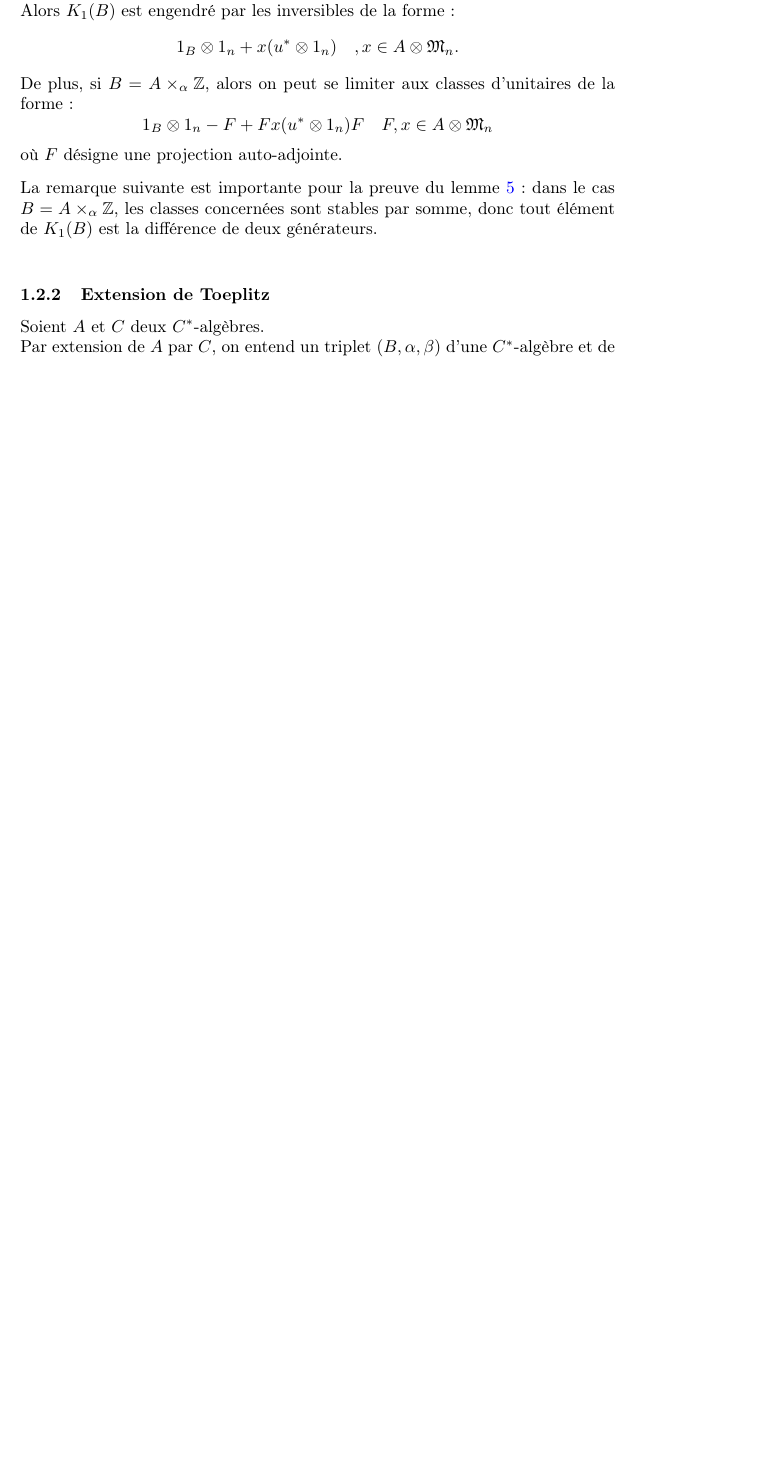
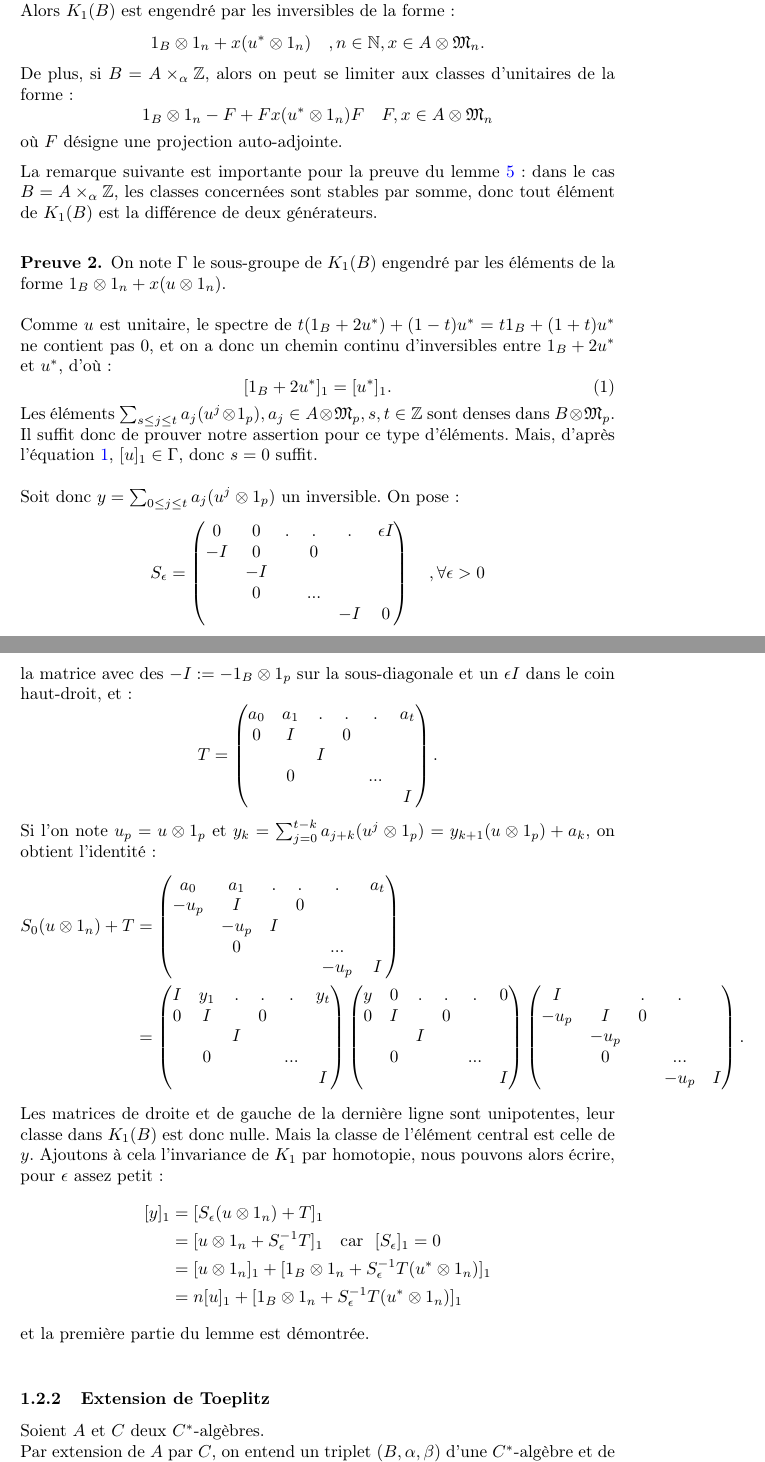
Before and after one commit to cdellaie/Ktheory, a LaTeX document (memoire.tex, which reads Ktheory.tex): part of page 7 of 16 before the commit and two parts of pages 7 and 8 of 18 after it, the two joined at a grey line, cut so that both start at the same text, the shorter picture padded with empty space. Compiled offline with pdfLaTeX.

Commit message:
Mise à jour
Preuve du lemme 1 partie 1.
Définition du support gauche et droit

```diff
--- a/Ktheory.tex
+++ b/Ktheory.tex
@@ -146,7 +143,7 @@ La première chose que l'on peut, et que l'on va, dire à propos des produits cr
 \begin{lem}\label{generateur}
 Soit $B$ une $C^*$-algèbre unitale, $1_B\in A$ une sous-$C^*$-algèbre de $B$, et $u$ un unitaire de $B$ tels que $A$ et $u$ engendrent $B$ et $uAu^*=A$.\\
 Alors $K_1(B)$ est engendré par les inversibles de la forme :
-\[1_B\otimes 1_n +x(u^*\otimes 1_n)\quad , x\in A\otimes \frak M_n.\]
+\[1_B\otimes 1_n +x(u^*\otimes 1_n)\quad , n\in\N,  x\in A\otimes \frak M_n.\]
 De plus, si $B=A\times_\alpha \Z$, alors on peut se limiter aux classes d'unitaires de la forme :
 \[1_B\otimes 1_n-F+Fx(u^*\otimes 1_n)F\quad F,x\in A\otimes\frak M_n\]
 où $F$ désigne une projection auto-adjointe.
@@ -154,14 +151,73 @@ où $F$ désigne une projection auto-adjointe.
 
 La remarque suivante est importante pour la preuve du lemme \ref{isom} : dans le cas $B=A\times_\alpha \Z$, les classes concernées sont stables par somme, donc tout élément de $K_1(B)$ est la différence de deux générateurs.\\
 
-%FAIRE LA PREUVE
+\begin{dem}
+On note $\Gamma$ le sous-groupe de $K_1(B)$ engendré par les éléments de la forme $1_B\otimes 1_n+x(u\otimes 1_n)$.\\
+
+Comme $u$ est unitaire, le spectre de $t(1_B+2u^*) + (1-t)u^*=t1_B + (1+t)u^*$ ne contient pas $0$, et on a donc un chemin continu d'inversibles entre $1_B+2u^*$ et $u^*$, d'où :
+\begin{equation}[1_B+2u^*]_1=[u^*]_1.\label{homotop}\end{equation}
+Les éléments $\sum_{s\leq j\leq t}a_j(u^j\otimes 1_p), a_j \in A\otimes \mathfrak M_p,s,t\in \Z$ sont denses dans $B\otimes \mathfrak M_p$. Il suffit donc de prouver notre assertion pour ce type d'éléments. Mais, d'après l'équation \ref{homotop}, $[u]_1\in \Gamma$, donc $s=0$ suffit.\\
+
+Soit donc $y=\sum_{0\leq j\leq t}a_j(u^j\otimes 1_p)$ un inversible. On pose :
+\[S_\epsilon = \begin{pmatrix}0 & 0 &  .&. &. &      \epsilon I \\
+				-I & 0 &  & 0 & &		    \\
+				 &    -I   &   &  &  &               \\
+				&      0 &    &  ... &  &        \\
+				&      &     &    &-I & 0
+\end{pmatrix} \quad ,\forall \epsilon >0 \]
+la matrice avec des $-I:=-1_B\otimes 1_p$ sur la sous-diagonale et un $\epsilon I$ dans le coin haut-droit, et :
+\[T = \begin{pmatrix}         a_0 &  a_1 &  .   &.   &.     &      a_t \\
+				0 &      I &       & 0 &      &		    \\
+				   &        & I     &    &      &               \\
+				   &    0  &       &    & ... &        \\
+				   &        &       &    &      & I
+\end{pmatrix}.  \]
+
+Si l'on note $u_p=u\otimes 1_p$ et $y_k=\sum_{j=0}^{t-k} a_{j+k}(u^j\otimes 1_p)=y_{k+1}(u\otimes 1_p)+a_k$, on obtient l'identité :
+\begin{align*}
+S_0(u\otimes 1_n)+T   &=
+\begin{pmatrix}                        a_0 & a_1        &  .  &.   &.      &   a_t     \\
+				-u_p & I            &      & 0 &        &             \\
+				        &   -u_p    & I    &    &        &               \\
+				        &   0          &     &     & ...  &               \\
+				        &               &     &    &-u_p & I
+\end{pmatrix}
+\\ &= \begin{pmatrix}                    I & y_1   &  . &  .  &    .    &      y_t      \\
+				0 & I       &     & 0  &        &		  \\
+				   &         & I   &     &        &                    \\
+				   &      0 &     &     & ...  &                      \\
+				   &          &     &    &       & I
+\end{pmatrix}
+\begin{pmatrix}y & 0 &  .&. &. &      0 \\
+				0 & I &  & 0 & &		    \\
+				 &       & I   &  &  &               \\
+				&      0 &    &  & ... &        \\
+				&      &     &    & & I
+\end{pmatrix}
+\begin{pmatrix}                             I &                      &.    &.         &      \\
+				-u_p & I                  & 0    &         &		    \\
+				         &   -u_p           &     &          &               \\
+				         &      0             &     & ...   &        \\
+				         &                    &      &-u_p & I
+\end{pmatrix}.
+\end{align*}
+
+Les matrices de droite et de gauche de la dernière ligne sont unipotentes, leur classe dans $K_1(B)$ est donc nulle. Mais la classe de l'élément central est celle de $y$. Ajoutons à cela l'invariance de $K_1$ par homotopie, nous pouvons alors écrire, pour $\epsilon$ assez petit :
+\begin{align*}[y]_1 & =[S_\epsilon(u\otimes 1_n)+T]_1
+	\\		&= [u\otimes 1_n +S_\epsilon^{-1}T]_1 \quad \text{car } \ [S_\epsilon]_1=0
+	\\ 		&=[u\otimes 1_n]_1+[1_B\otimes 1_n +S_\epsilon^{-1}T(u^*\otimes 1_n)]_1
+	\\		&=n[u]_1+[1_B\otimes 1_n +S_\epsilon^{-1}T(u^*\otimes 1_n)]_1
+\end{align*}
+et la première partie du lemme est démontrée.\\
+
+
+\end{dem}
 
 %%%%%%%%%%%%%%%%%%%%%%%%%%%%%%%%%%%%%%%%%%%%%%%%%%%%%%%%%%%%%%%%%%%%%%%%%%%%%%%%%%%%%%%%%
 \subsubsection{Extension de Toeplitz}
 
 
 Soient $A$ et $C$ deux $C^*$-algèbres. \\
-Par extension de $A$ par $C$, on entend un triplet $(B,\alpha,\beta)$ d'une $C^*$-algèbre et de deux morphismes telle que la suite :\\
-
-\begin{tikzcd}[column sep =small]
+Par extension de $A$ par $C$, on entend un triplet $(B,\alpha,\beta)$ d'une $C^*$-algèbre et de deux morphismes telle que la suite :
+\[\begin{tikzcd}[column sep =small]
 0 \arrow{r}  & A \arrow{r}{\alpha}  &  B \arrow{r}{\beta}  & C \arrow{r}& 0 \\
```
Also changed, not shown: memoire.pdf, Ktheory.tex (67 more changed lines), 5 other files.
